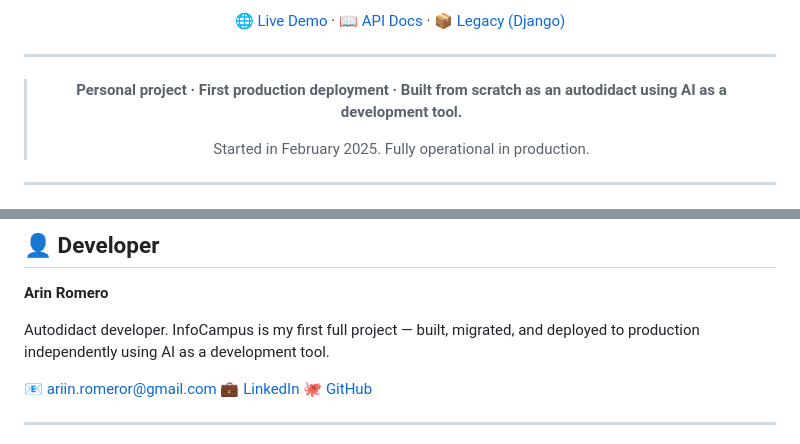
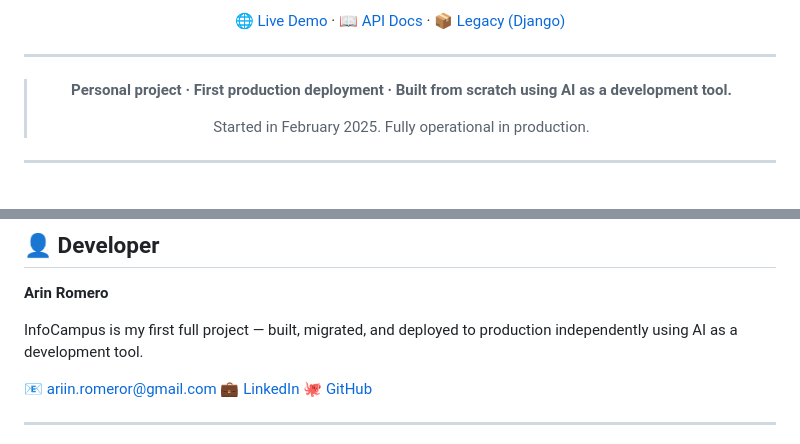
Before and after one commit to ariinromeror/infocampus-erp, a Markdown page: README.md, 2 parts joined by grey strips. Rendered like a GitHub page.

Commit message:
docs: remove self-taught (autodidact) mentions from README
Co-authored-by: ArinRomero <ariin.romeror@gmail.com>

```diff
--- a/README.md
+++ b/README.md
@@ -19,7 +19,7 @@
 
 ---
 
-> **Personal project · First production deployment · Built from scratch as an autodidact using AI as a development tool.**
+> **Personal project · First production deployment · Built from scratch using AI as a development tool.**
 >
 > Started in February 2025. Fully operational in production.
 
@@ -445,7 +445,7 @@ The Django version is preserved at [`infocampus-erp-legacy`](https://github.com/
 
 **Arin Romero**
 
-Autodidact developer. InfoCampus is my first full project — built, migrated, and deployed to production independently using AI as a development tool.
+InfoCampus is my first full project — built, migrated, and deployed to production independently using AI as a development tool.
 
 📧 ariin.romeror@gmail.com
 💼 [LinkedIn](https://www.linkedin.com/in/arin-romero-606661129)
```
